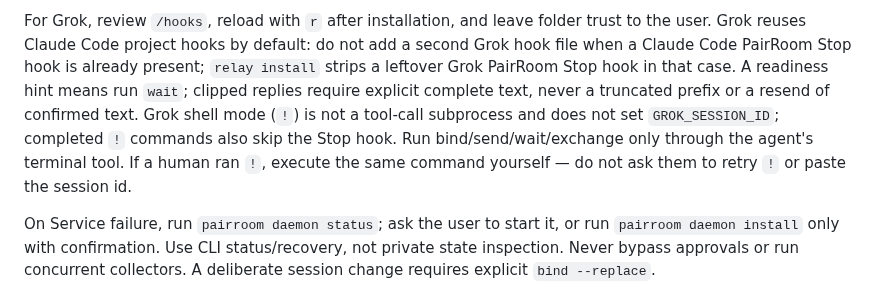
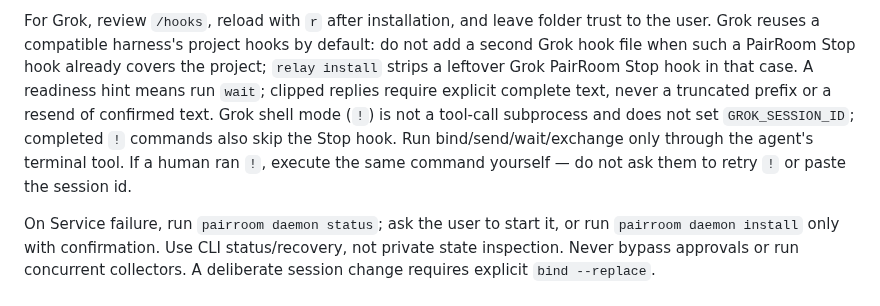
Before and after one commit to sean2077/pairroom, a Markdown page: skills/pairroom-relay/SKILL.md, the part around one of its changes. GitHub-like rendering.

```diff
--- a/skills/pairroom-relay/SKILL.md
+++ b/skills/pairroom-relay/SKILL.md
@@ -17,4 +17,4 @@ Run through this native session's tools in the bound project's Git workspace. Re
 
-For Grok, review `/hooks`, reload with `r` after installation, and leave folder trust to the user. Grok reuses Claude Code project hooks by default: do not add a second Grok hook file when a Claude Code PairRoom Stop hook is already present; `relay install` strips a leftover Grok PairRoom Stop hook in that case. A readiness hint means run `wait`; clipped replies require explicit complete text, never a truncated prefix or a resend of confirmed text. Grok shell mode (`!`) is not a tool-call subprocess and does not set `GROK_SESSION_ID`; completed `!` commands also skip the Stop hook. Run bind/send/wait/exchange only through the agent's terminal tool. If a human ran `!`, execute the same command yourself — do not ask them to retry `!` or paste the session id.
+For Grok, review `/hooks`, reload with `r` after installation, and leave folder trust to the user. Grok reuses a compatible harness's project hooks by default: do not add a second Grok hook file when such a PairRoom Stop hook already covers the project; `relay install` strips a leftover Grok PairRoom Stop hook in that case. A readiness hint means run `wait`; clipped replies require explicit complete text, never a truncated prefix or a resend of confirmed text. Grok shell mode (`!`) is not a tool-call subprocess and does not set `GROK_SESSION_ID`; completed `!` commands also skip the Stop hook. Run bind/send/wait/exchange only through the agent's terminal tool. If a human ran `!`, execute the same command yourself — do not ask them to retry `!` or paste the session id.
 
 On Service failure, run `pairroom daemon status`; ask the user to start it, or run `pairroom daemon install` only with confirmation. Use CLI status/recovery, not private state inspection. Never bypass approvals or run concurrent collectors. A deliberate session change requires explicit `bind --replace`.
```
Also changed, not shown: other parts of skills/pairroom-relay/SKILL.md (+1 -1 lines), 1 other file.
